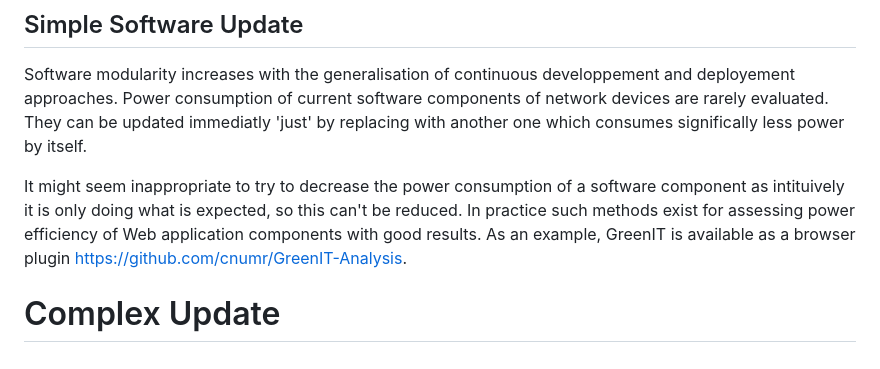
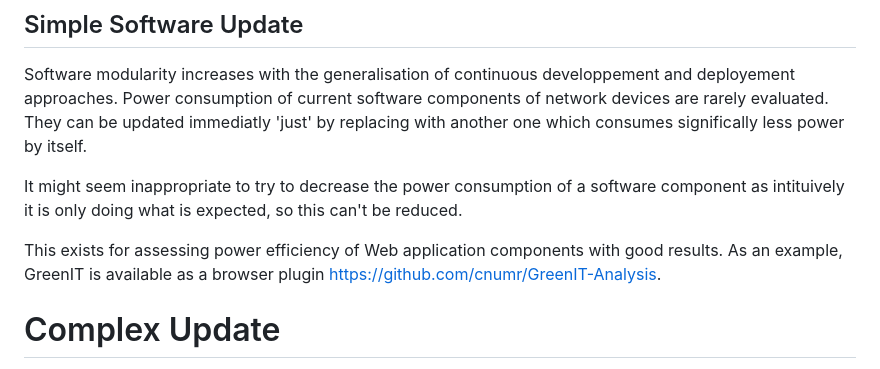
Before and after one commit to emile22/sustainability, a Markdown page: draft-stephan-legacy-path-eco-design.md, the part around the change. Rendered like a GitHub page.

```diff
--- a/draft-stephan-legacy-path-eco-design.md
+++ b/draft-stephan-legacy-path-eco-design.md
@@ -116,7 +116,9 @@ In the mid term, in a way to scale the assessement, inventory {{IVY-WG}} require
 
 Software modularity increases with the generalisation of continuous developpement and deployement approaches. Power consumption of current software components of network devices are rarely evaluated. They can be updated immediatly 'just' by replacing with another one which consumes significally less power by itself.
 
-It might seem inappropriate to try to decrease the power consumption of a software component as intituively it is only doing what is expected, so this can't be reduced. In practice such methods exist for assessing power efficiency of Web application components with good results. As an example, GreenIT is available as a browser plugin https://github.com/cnumr/GreenIT-Analysis.
+It might seem inappropriate to try to decrease the power consumption of a software component as intituively it is only doing what is expected, so this can't be reduced.
+
+This exists for assessing power efficiency of Web application components with good results. As an example, GreenIT is available as a browser plugin https://github.com/cnumr/GreenIT-Analysis.
 
 # Complex Update
 
```
